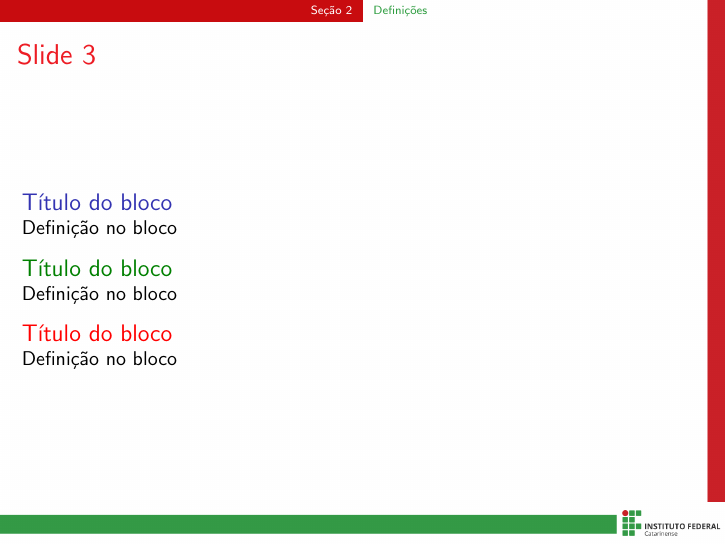
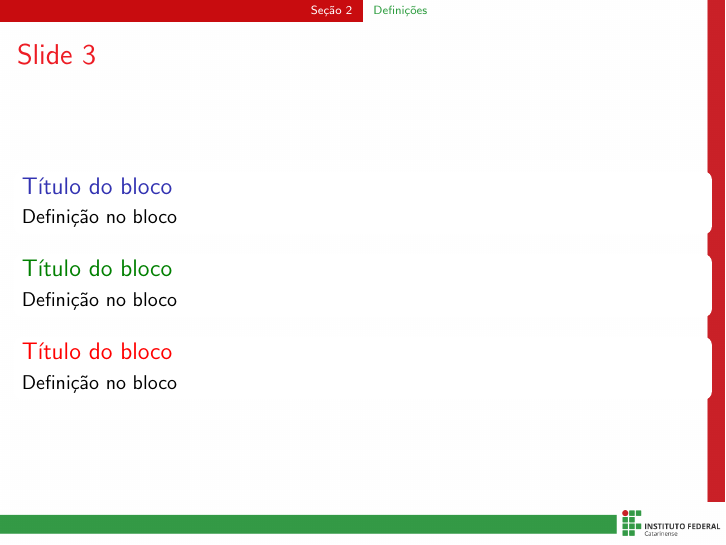
Before and after one commit to josiney-souza/template-beamer-ifc, LaTeX slides (main.tex): page 8 of 12. Compiled offline with pdfLaTeX.

Commit message:
Trocado o "innertheme" de "rectangules" para "rounded"
Foi trocado o "innertheme" (listas de itens e caixas de blocos, por exemplo)
de "rectangules" para "rounded", sem a opção "shadow" (que ficaria
visualmente ruim com o plano de fundo padrão do IFC).

```diff
--- a/main.tex
+++ b/main.tex
@@ -1,5 +1,5 @@
 \documentclass[xcolor=dvipsnames,table]{beamer}
-\useinnertheme{rectangles}
+\useinnertheme{rounded}
 \useoutertheme{infolines}
 
 \usepackage[portuguese]{babel}
```
